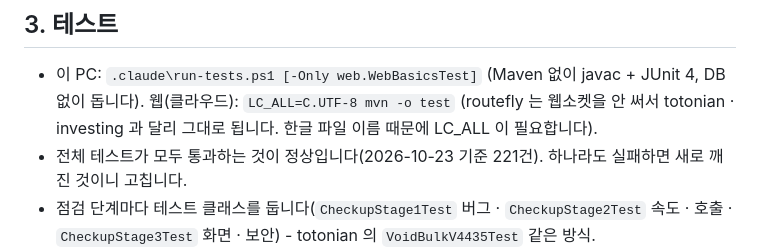
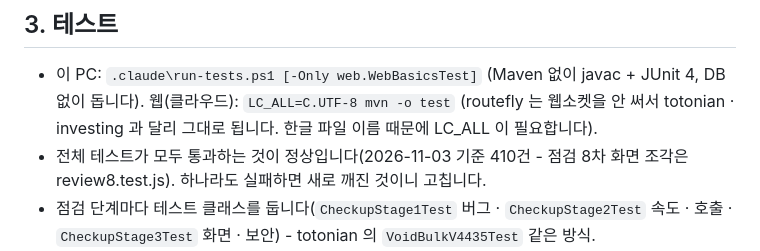
Before and after one commit to chogilhong/routefly, a Markdown page: CLAUDE.md, the part around the change. GitHub-like rendering.

Commit message:
CLAUDE.md: 테스트 수 410건(2026-11-03)
Co-Authored-By: Claude Opus 5.5 <noreply@anthropic.com>
Claude-Session: https://claude.ai/code/session_01MHSSRBsQKpCR2DHwkzaDkG

```diff
--- a/CLAUDE.md
+++ b/CLAUDE.md
@@ -30,7 +30,7 @@ DB 는 routefly-batch 가 채우고, 웹은 읽기만 합니다 - 산악회 방
 
 - 이 PC: `.claude\run-tests.ps1 [-Only web.WebBasicsTest]` (Maven 없이 javac + JUnit 4, DB 없이 돕니다). 웹(클라우드): `LC_ALL=C.UTF-8 mvn -o test`
   (routefly 는 웹소켓을 안 써서 totonian · investing 과 달리 그대로 됩니다. 한글 파일 이름 때문에 LC_ALL 이 필요합니다).
-- 전체 테스트가 모두 통과하는 것이 정상입니다(2026-10-23 기준 221건). 하나라도 실패하면 새로 깨진 것이니 고칩니다.
+- 전체 테스트가 모두 통과하는 것이 정상입니다(2026-11-03 기준 410건 - 점검 8차 화면 조각은 review8.test.js). 하나라도 실패하면 새로 깨진 것이니 고칩니다.
 - 점검 단계마다 테스트 클래스를 둡니다(`CheckupStage1Test` 버그 · `CheckupStage2Test` 속도 · 호출 · `CheckupStage3Test` 화면 · 보안) - totonian 의 `VoidBulkV4435Test` 같은 방식.
 - 내 기록은 IndexedDB(`rf-records`), 사진은 IndexedDB(`rf-photos`), 걷는 중 저장분은 localStorage(`rf-hike-<코스>` · `-track` · `-notes`, 하루 지나면 지움).
 - course-kit.js 순수 함수는 `src/test/js/course-kit.test.js` 를 node 로 돌립니다(`CourseKitJsTest` 가 부름, node 가 없으면 건너뜀).
```
